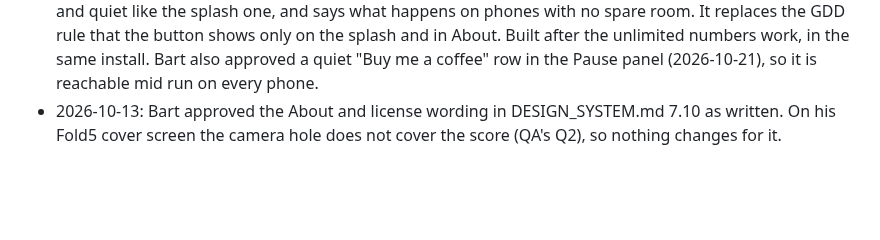
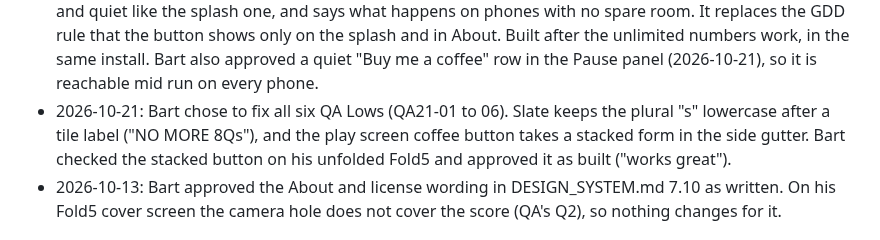
Before and after one commit to bartbasi/sumup, a Markdown page: CLAUDE.md, the part around the change. Drawn GitHub-style; blank space fills up the shorter version.

Commit message:
Record Bart's approval of the QA Lows fixes
Co-Authored-By: Claude Opus 5.5 <noreply@anthropic.com>

```diff
--- a/CLAUDE.md
+++ b/CLAUDE.md
@@ -71,6 +71,7 @@ Autoload and input map entries in project.godot are added by the DM during integ
 - 2026-10-18: License terms mirror Updraft. NOTICE now credits "Designed and written by Bart Basi, with assistance from Claude." and has three section 7 terms: 7(b) any work based on SumUp keeps "Based on SumUp, designed and written by Bart Basi, with assistance from Claude. Copyright 2026 Play, Inc." in its source (NOTICE) and in its user interface legal notices; 7(c) and 7(d) modified versions are marked, not presented as the original, and may not use the names Play, Inc. or Bart Basi to promote them; 7(c) and 7(e) no trademark rights to the name SumUp or its icon. This replaces the two 2026-10-13 terms. The game's own About keeps "Made by Bart Basi" and "Copyright 2026 Play, Inc.".
 - 2026-10-21: Unlimited score and tiles. Bart reached the 64 bit score limit in real play (score 9,221,253,119,629,040,934 on a board of 2^56 tiles), so every chain was refused. Bart approved: the score is kept exactly with no 64 bit limit, and tiles keep doubling past 2^62. A far ceiling stays only to refuse tampered saves (about 2^65535 for tiles, and a score of about that length). Long scores show at most 10 digits plus a letter for the dropped groups of three (9,221,253,119B). Tile labels keep their 1024 steps and continue past T (2^56 reads 64Q); past the named units a systematic letter scheme (aa, ab, and so on) takes over. Bart's current run and records must carry over unchanged.
 - 2026-10-21: Bart asked for a "Buy me a coffee" button on the play screen too, placed so it never obstructs play. The senior-graphic-designer places it per skin, out of reach of board drags and the booster bar, small and quiet like the splash one, and says what happens on phones with no spare room. It replaces the GDD rule that the button shows only on the splash and in About. Built after the unlimited numbers work, in the same install. Bart also approved a quiet "Buy me a coffee" row in the Pause panel (2026-10-21), so it is reachable mid run on every phone.
+- 2026-10-21: Bart chose to fix all six QA Lows (QA21-01 to 06). Slate keeps the plural "s" lowercase after a tile label ("NO MORE 8Qs"), and the play screen coffee button takes a stacked form in the side gutter. Bart checked the stacked button on his unfolded Fold5 and approved it as built ("works great").
 - 2026-10-13: Bart approved the About and license wording in DESIGN_SYSTEM.md 7.10 as written. On his Fold5 cover screen the camera hole does not cover the score (QA's Q2), so nothing changes for it.
 
 ## Rules for every session and agent
```
